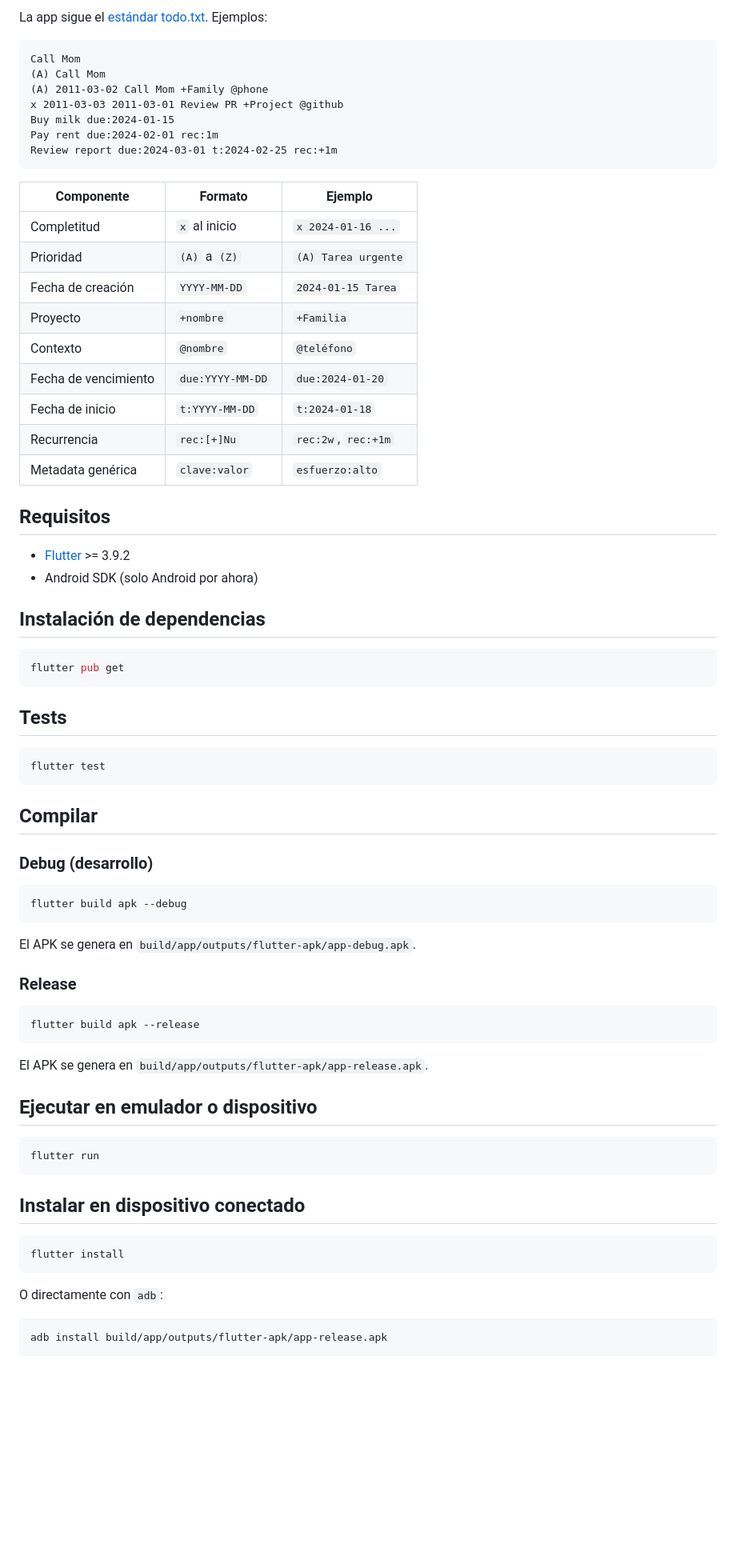
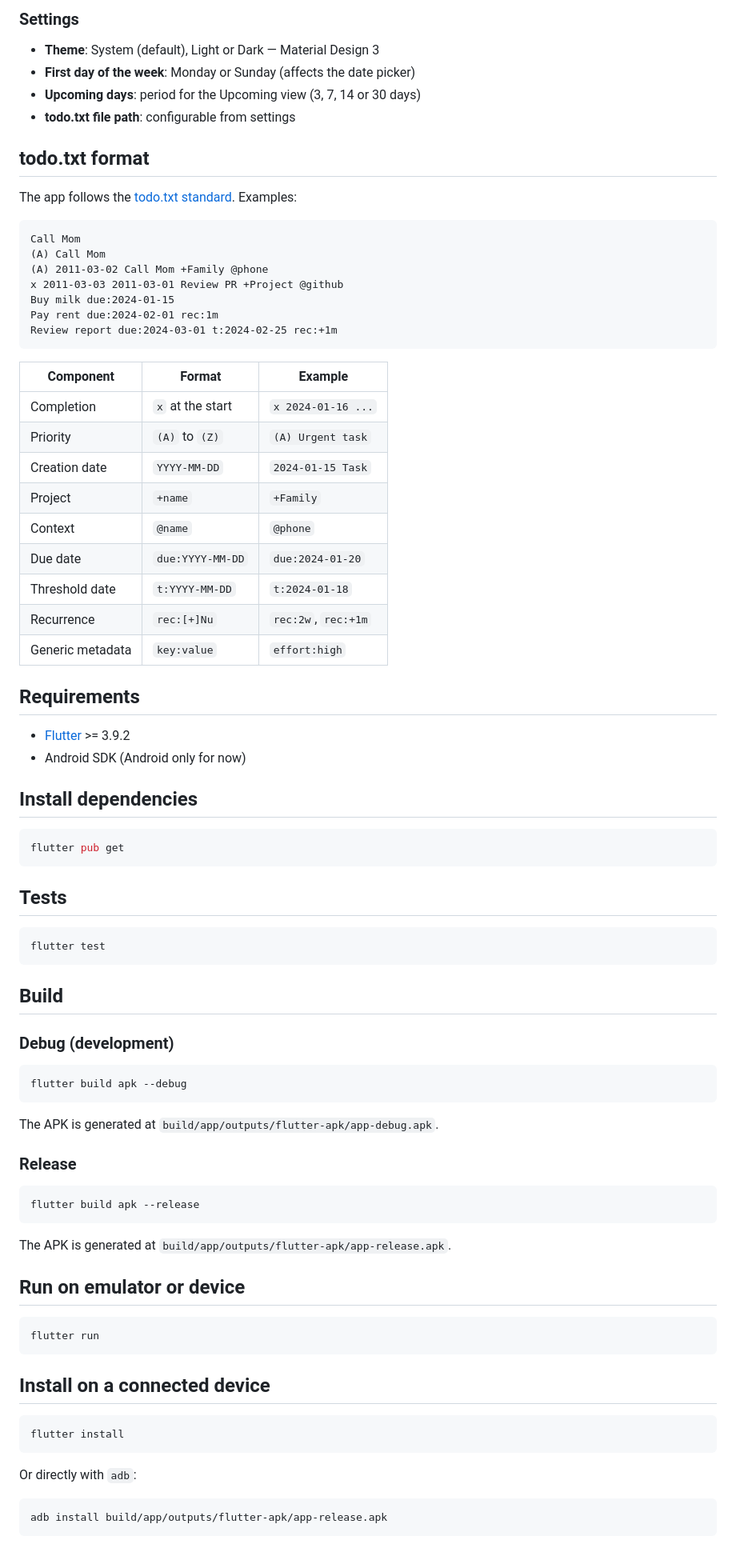
Before and after one commit to quiqueporta/don3txt, a Markdown page: README.md, the part around one of its changes. Shown at 80% size. Drawn GitHub-style; blank space fills up the shorter version.

````diff
--- a/README.md
+++ b/README.md
@@ -67,5 +76,14 @@ Aplicación móvil para gestionar tareas basada en el formato [todo.txt](http://
 
-La app sigue el [estándar todo.txt](http://todotxt.org/). Ejemplos:
+### Settings
+
+- **Theme**: System (default), Light or Dark — Material Design 3
+- **First day of the week**: Monday or Sunday (affects the date picker)
+- **Upcoming days**: period for the Upcoming view (3, 7, 14 or 30 days)
+- **todo.txt file path**: configurable from settings
+
+## todo.txt format
+
+The app follows the [todo.txt standard](http://todotxt.org/). Examples:
 
 ```
 Call Mom
@@ -77,24 +95,24 @@ Pay rent due:2024-02-01 rec:1m
 Review report due:2024-03-01 t:2024-02-25 rec:+1m
 ```
 
-| Componente | Formato | Ejemplo |
+| Component | Format | Example |
 |---|---|---|
-| Completitud | `x` al inicio | `x 2024-01-16 ...` |
-| Prioridad | `(A)` a `(Z)` | `(A) Tarea urgente` |
-| Fecha de creación | `YYYY-MM-DD` | `2024-01-15 Tarea` |
-| Proyecto | `+nombre` | `+Familia` |
-| Contexto | `@nombre` | `@teléfono` |
-| Fecha de vencimiento | `due:YYYY-MM-DD` | `due:2024-01-20` |
-| Fecha de inicio | `t:YYYY-MM-DD` | `t:2024-01-18` |
-| Recurrencia | `rec:[+]Nu` | `rec:2w`, `rec:+1m` |
-| Metadata genérica | `clave:valor` | `esfuerzo:alto` |
+| Completion | `x` at the start | `x 2024-01-16 ...` |
+| Priority | `(A)` to `(Z)` | `(A) Urgent task` |
+| Creation date | `YYYY-MM-DD` | `2024-01-15 Task` |
+| Project | `+name` | `+Family` |
+| Context | `@name` | `@phone` |
+| Due date | `due:YYYY-MM-DD` | `due:2024-01-20` |
+| Threshold date | `t:YYYY-MM-DD` | `t:2024-01-18` |
+| Recurrence | `rec:[+]Nu` | `rec:2w`, `rec:+1m` |
+| Generic metadata | `key:value` | `effort:high` |
 
-## Requisitos
+## Requirements
 
 - [Flutter](https://docs.flutter.dev/get-started/install) >= 3.9.2
-- Android SDK (solo Android por ahora)
+- Android SDK (Android only for now)
 
-## Instalación de dependencias
+## Install dependencies
 
 ```bash
 flutter pub get
@@ -106,15 +124,15 @@ flutter pub get
 flutter test
 ```
 
-## Compilar
+## Build
 
-### Debug (desarrollo)
+### Debug (development)
 
 ```bash
 flutter build apk --debug
 ```
 
-El APK se genera en `build/app/outputs/flutter-apk/app-debug.apk`.
+The APK is generated at `build/app/outputs/flutter-apk/app-debug.apk`.
 
 ### Release
 
@@ -122,21 +140,21 @@ El APK se genera en `build/app/outputs/flutter-apk/app-debug.apk`.
 flutter build apk --release
 ```
 
-El APK se genera en `build/app/outputs/flutter-apk/app-release.apk`.
+The APK is generated at `build/app/outputs/flutter-apk/app-release.apk`.
 
-## Ejecutar en emulador o dispositivo
+## Run on emulator or device
 
 ```bash
 flutter run
 ```
 
-## Instalar en dispositivo conectado
+## Install on a connected device
 
 ```bash
 flutter install
 ```
 
-O directamente con `adb`:
+Or directly with `adb`:
 
 ```bash
 adb install build/app/outputs/flutter-apk/app-release.apk
````
Also changed, not shown: other parts of README.md (+49 -40 lines).
